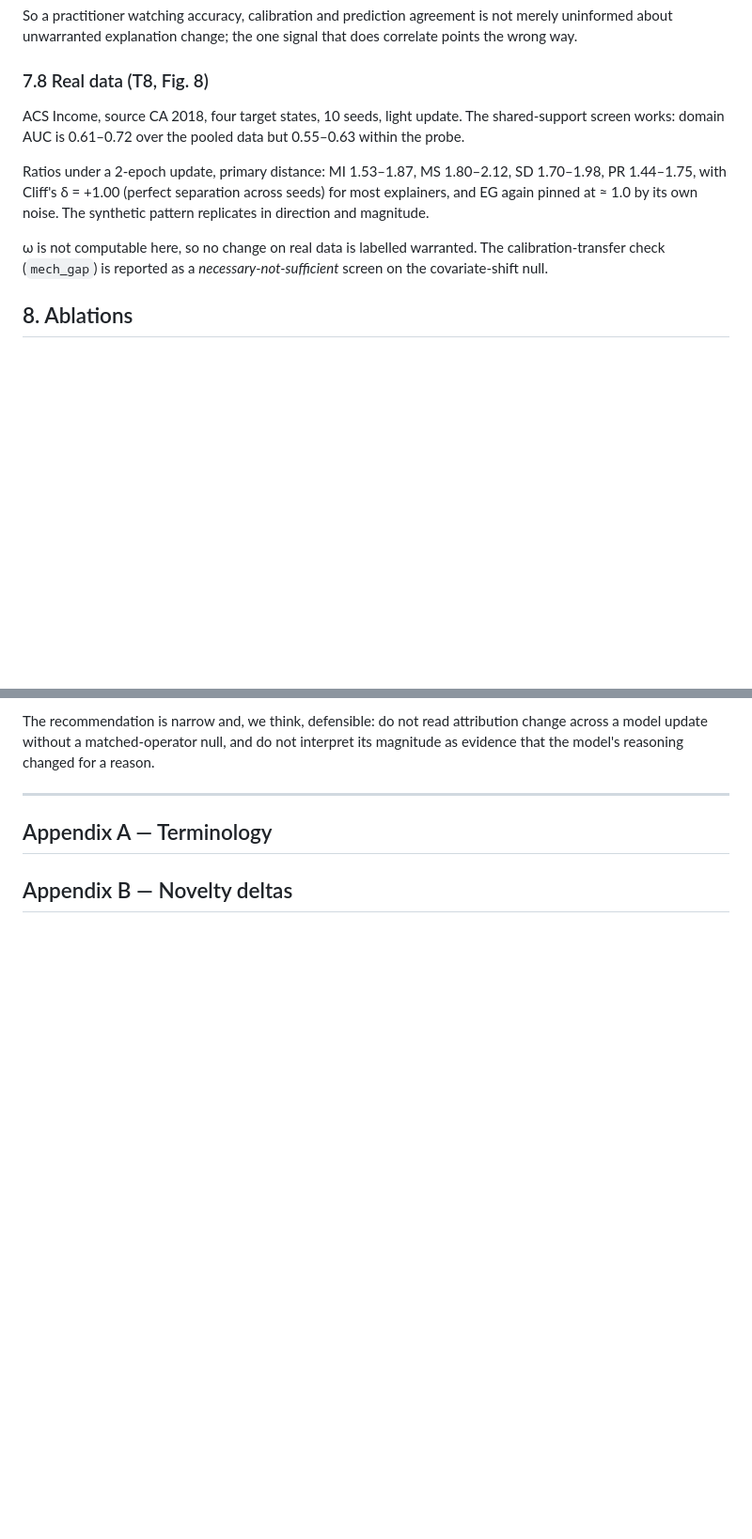
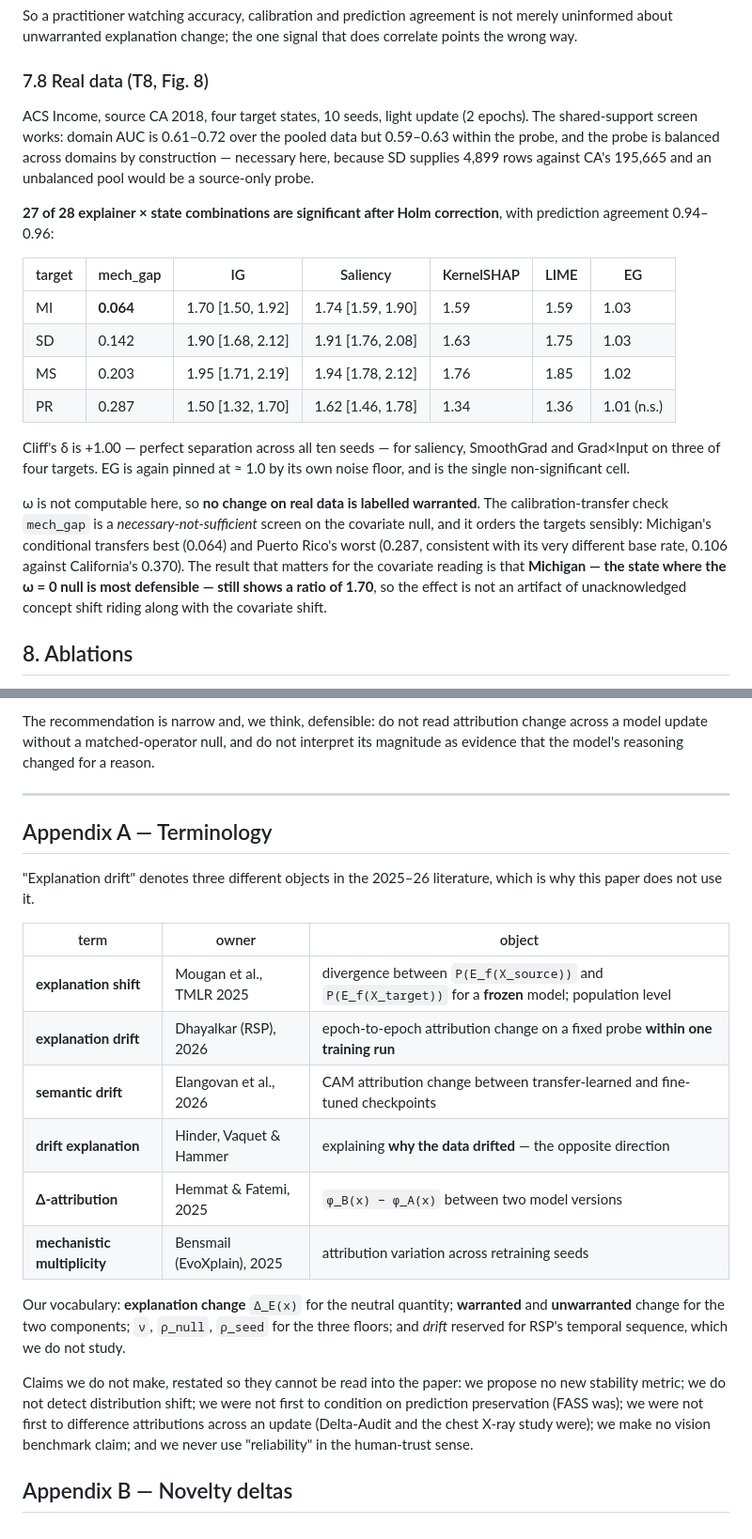
Before and after one commit to yoadjei/uec-research, a Markdown page: paper/paper.md, 2 parts joined by grey strips. Shown at 94% size. GitHub-like rendering; blank space fills up the shorter version.

Commit message:
docs: final acs numbers and terminology appendix

```diff
--- a/paper/paper.md
+++ b/paper/paper.md
@@ -438,15 +438,32 @@ about unwarranted explanation change; the one signal that does correlate points
 
 ### 7.8 Real data (T8, Fig. 8)
 
-ACS Income, source CA 2018, four target states, 10 seeds, light update. The shared-support screen
-works: domain AUC is 0.61–0.72 over the pooled data but 0.55–0.63 within the probe.
+ACS Income, source CA 2018, four target states, 10 seeds, light update (2 epochs). The
+shared-support screen works: domain AUC is 0.61–0.72 over the pooled data but 0.59–0.63 within the
+probe, and the probe is balanced across domains by construction — necessary here, because SD supplies
+4,899 rows against CA's 195,665 and an unbalanced pool would be a source-only probe.
 
-Ratios under a 2-epoch update, primary distance: MI 1.53–1.87, MS 1.80–2.12, SD 1.70–1.98,
-PR 1.44–1.75, with Cliff's δ = +1.00 (perfect separation across seeds) for most explainers, and EG
-again pinned at ≈ 1.0 by its own noise. The synthetic pattern replicates in direction and magnitude.
+**27 of 28 explainer × state combinations are significant after Holm correction**, with prediction
+agreement 0.94–0.96:
 
-ω is not computable here, so no change on real data is labelled warranted. The calibration-transfer
-check (`mech_gap`) is reported as a *necessary-not-sufficient* screen on the covariate-shift null.
+| target | mech_gap | IG | Saliency | KernelSHAP | LIME | EG |
+|---|---|---|---|---|---|---|
+| MI | **0.064** | 1.70 [1.50, 1.92] | 1.74 [1.59, 1.90] | 1.59 | 1.59 | 1.03 |
+| SD | 0.142 | 1.90 [1.68, 2.12] | 1.91 [1.76, 2.08] | 1.63 | 1.75 | 1.03 |
+| MS | 0.203 | 1.95 [1.71, 2.19] | 1.94 [1.78, 2.12] | 1.76 | 1.85 | 1.02 |
+| PR | 0.287 | 1.50 [1.32, 1.70] | 1.62 [1.46, 1.78] | 1.34 | 1.36 | 1.01 (n.s.) |
+
+Cliff's δ is +1.00 — perfect separation across all ten seeds — for saliency, SmoothGrad and
+Grad×Input on three of four targets. EG is again pinned at ≈ 1.0 by its own noise floor, and is the
+single non-significant cell.
+
+ω is not computable here, so **no change on real data is labelled warranted**. The
+calibration-transfer check `mech_gap` is a *necessary-not-sufficient* screen on the covariate null,
+and it orders the targets sensibly: Michigan's conditional transfers best (0.064) and Puerto Rico's
+worst (0.287, consistent with its very different base rate, 0.106 against California's 0.370). The
+result that matters for the covariate reading is that **Michigan — the state where the ω = 0 null is
+most defensible — still shows a ratio of 1.70**, so the effect is not an artifact of unacknowledged
+concept shift riding along with the covariate shift.
 
 ## 8. Ablations
 
@@ -541,4 +558,26 @@ the model's reasoning changed for a reason.
 
 ## Appendix A — Terminology
 
+"Explanation drift" denotes three different objects in the 2025–26 literature, which is why this
+paper does not use it.
+
+| term | owner | object |
+|---|---|---|
+| **explanation shift** | Mougan et al., TMLR 2025 | divergence between `P(E_f(X_source))` and `P(E_f(X_target))` for a **frozen** model; population level |
+| **explanation drift** | Dhayalkar (RSP), 2026 | epoch-to-epoch attribution change on a fixed probe **within one training run** |
+| **semantic drift** | Elangovan et al., 2026 | CAM attribution change between transfer-learned and fine-tuned checkpoints |
+| **drift explanation** | Hinder, Vaquet & Hammer | explaining **why the data drifted** — the opposite direction |
+| **Δ-attribution** | Hemmat & Fatemi, 2025 | `φ_B(x) − φ_A(x)` between two model versions |
+| **mechanistic multiplicity** | Bensmail (EvoXplain), 2025 | attribution variation across retraining seeds |
+
+Our vocabulary: **explanation change** `Δ_E(x)` for the neutral quantity; **warranted** and
+**unwarranted** change for the two components; `ν`, `ρ_null`, `ρ_seed` for the three floors; and
+*drift* reserved for RSP's temporal sequence, which we do not study.
+
+Claims we do not make, restated so they cannot be read into the paper: we propose no new stability
+metric; we do not detect distribution shift; we were not first to condition on prediction
+preservation (FASS was); we were not first to difference attributions across an update (Delta-Audit
+and the chest X-ray study were); we make no vision benchmark claim; and we never use "reliability"
+in the human-trust sense.
+
 ## Appendix B — Novelty deltas
```
